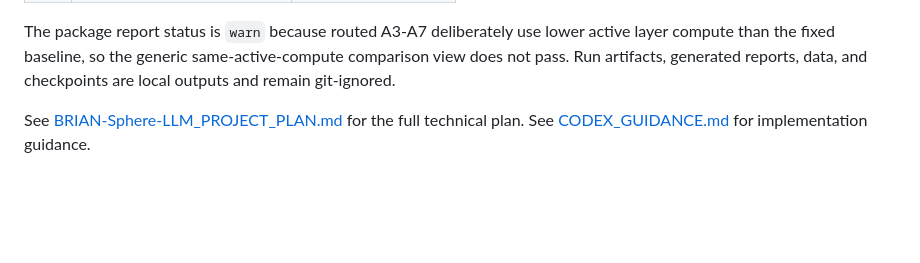
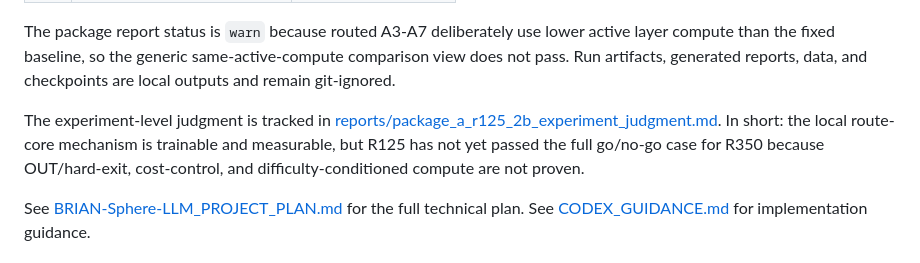
Before and after one commit to Miocio-nora/BRIAN, a Markdown page: README.md, the part around the change. GitHub-like rendering; blank space fills up the shorter version.

Commit message:
Add Package A experiment judgment

```diff
--- a/README.md
+++ b/README.md
@@ -59,6 +59,12 @@ The package report status is `warn` because routed A3-A7 deliberately use lower
 active layer compute than the fixed baseline, so the generic same-active-compute
 comparison view does not pass. Run artifacts, generated reports, data, and
 checkpoints are local outputs and remain git-ignored.
+
+The experiment-level judgment is tracked in
+[reports/package_a_r125_2b_experiment_judgment.md](./reports/package_a_r125_2b_experiment_judgment.md).
+In short: the local route-core mechanism is trainable and measurable, but R125
+has not yet passed the full go/no-go case for R350 because OUT/hard-exit,
+cost-control, and difficulty-conditioned compute are not proven.
 
 See [BRIAN-Sphere-LLM_PROJECT_PLAN.md](./BRIAN-Sphere-LLM_PROJECT_PLAN.md) for the full technical plan.
 See [CODEX_GUIDANCE.md](./CODEX_GUIDANCE.md) for implementation guidance.
```
Also changed, not shown: BRIAN-Sphere-LLM_PROJECT_PLAN.md (+7 -0 lines), reports/package_a_r125_2b_experiment_judgment.md (added, +93 -0 lines).
